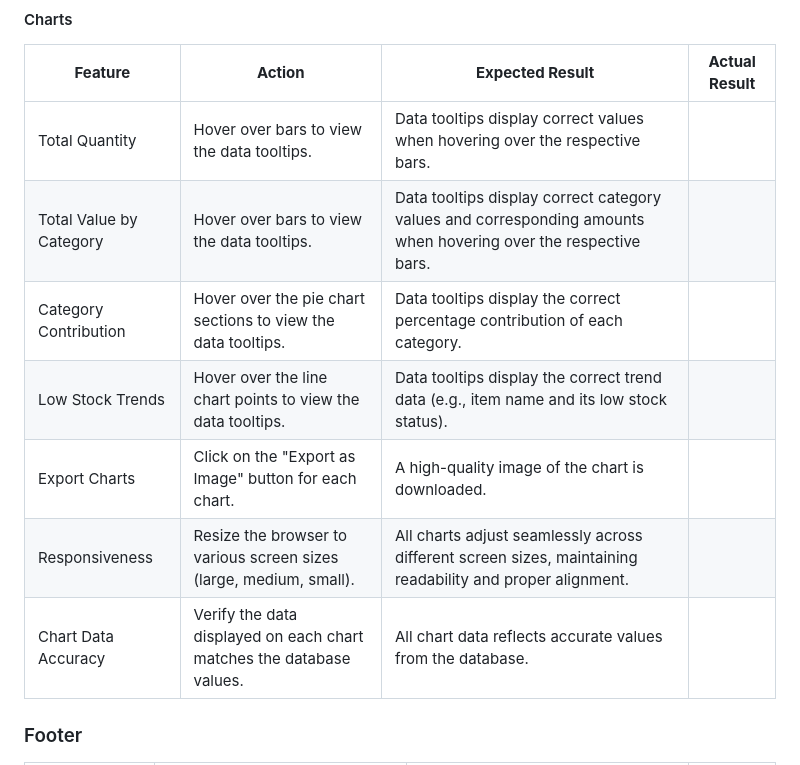
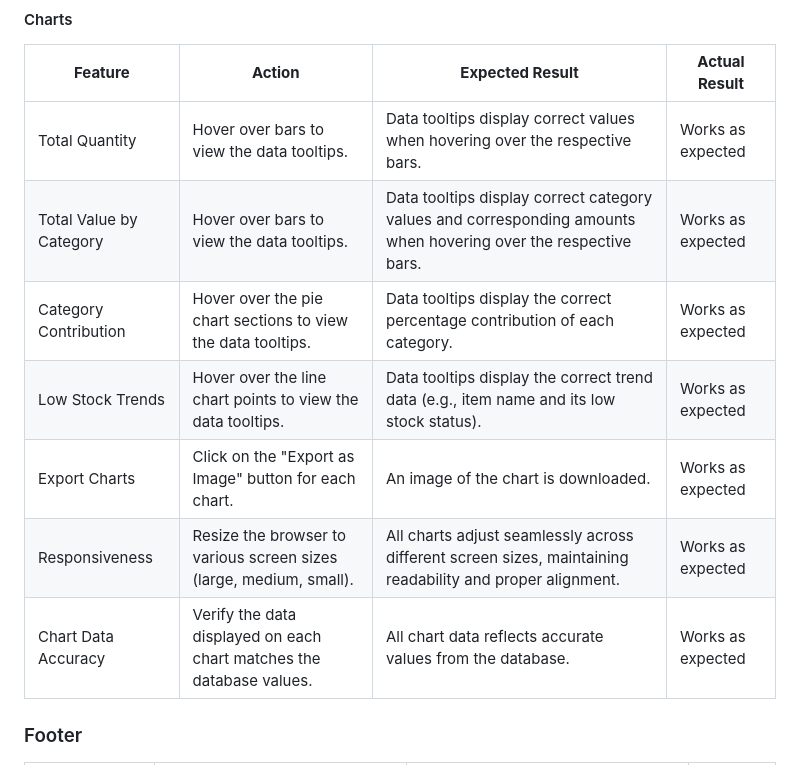
Before and after one commit to KatVolkova/inventory-management-system, a Markdown page: TESTING.md, the part around the change. GitHub-like rendering.

Commit message:
Complete manual testing table for reporting page - charts

```diff
--- a/TESTING.md
+++ b/TESTING.md
@@ -203,13 +203,13 @@ Return to the [Inventory Management System README.md](README.md).
 #### Charts
 | **Feature**        | **Action**                                                                                                                                  | **Expected Result**                                                                                                                                                                | **Actual Result** |
 |---------------------|--------------------------------------------------------------------------------------------------------------------------------------------|------------------------------------------------------------------------------------------------------------------------------------------------------------------------------------|-------------------|
-| Total Quantity      | Hover over bars to view the data tooltips.                                                                                                 | Data tooltips display correct values when hovering over the respective bars.                                                                                                      |                   |
-| Total Value by Category | Hover over bars to view the data tooltips.                                                                                                 | Data tooltips display correct category values and corresponding amounts when hovering over the respective bars.                                                                   |                   |
-| Category Contribution | Hover over the pie chart sections to view the data tooltips.                                                                              | Data tooltips display the correct percentage contribution of each category.                                                                                                       |                   |
-| Low Stock Trends   | Hover over the line chart points to view the data tooltips.                                                                                 | Data tooltips display the correct trend data (e.g., item name and its low stock status).                                                                                          |                   |
-| Export Charts      | Click on the "Export as Image" button for each chart.                                                                                       | A high-quality image of the chart is downloaded.                                                                                                                                  |                   |
-| Responsiveness     | Resize the browser to various screen sizes (large, medium, small).                                                                          | All charts adjust seamlessly across different screen sizes, maintaining readability and proper alignment.                                                                         |                   |
-| Chart Data Accuracy | Verify the data displayed on each chart matches the database values.                                                                        | All chart data reflects accurate values from the database.                                                                                                                        |                   |
+| Total Quantity      | Hover over bars to view the data tooltips.                                                                                                 | Data tooltips display correct values when hovering over the respective bars.                                                                                                      | Works as expected                  |
+| Total Value by Category | Hover over bars to view the data tooltips.                                                                                                 | Data tooltips display correct category values and corresponding amounts when hovering over the respective bars.                                                                   | Works as expected                  |
+| Category Contribution | Hover over the pie chart sections to view the data tooltips.                                                                              | Data tooltips display the correct percentage contribution of each category.                                                                                                       | Works as expected                  |
+| Low Stock Trends   | Hover over the line chart points to view the data tooltips.                                                                                 | Data tooltips display the correct trend data (e.g., item name and its low stock status).                                                                                          | Works as expected                  |
+| Export Charts      | Click on the "Export as Image" button for each chart.                                                                                       | An image of the chart is downloaded.                                                                                                                                  | Works as expected                   |
+| Responsiveness     | Resize the browser to various screen sizes (large, medium, small).                                                                          | All charts adjust seamlessly across different screen sizes, maintaining readability and proper alignment.                                                                         | Works as expected                  |
+| Chart Data Accuracy | Verify the data displayed on each chart matches the database values.                                                                        | All chart data reflects accurate values from the database.                                                                                                                        | Works as expected                   |
 
 ### Footer
 | Feature          | Action                                                                                 | Expected Result                                                                                      | Actual Result |
```
